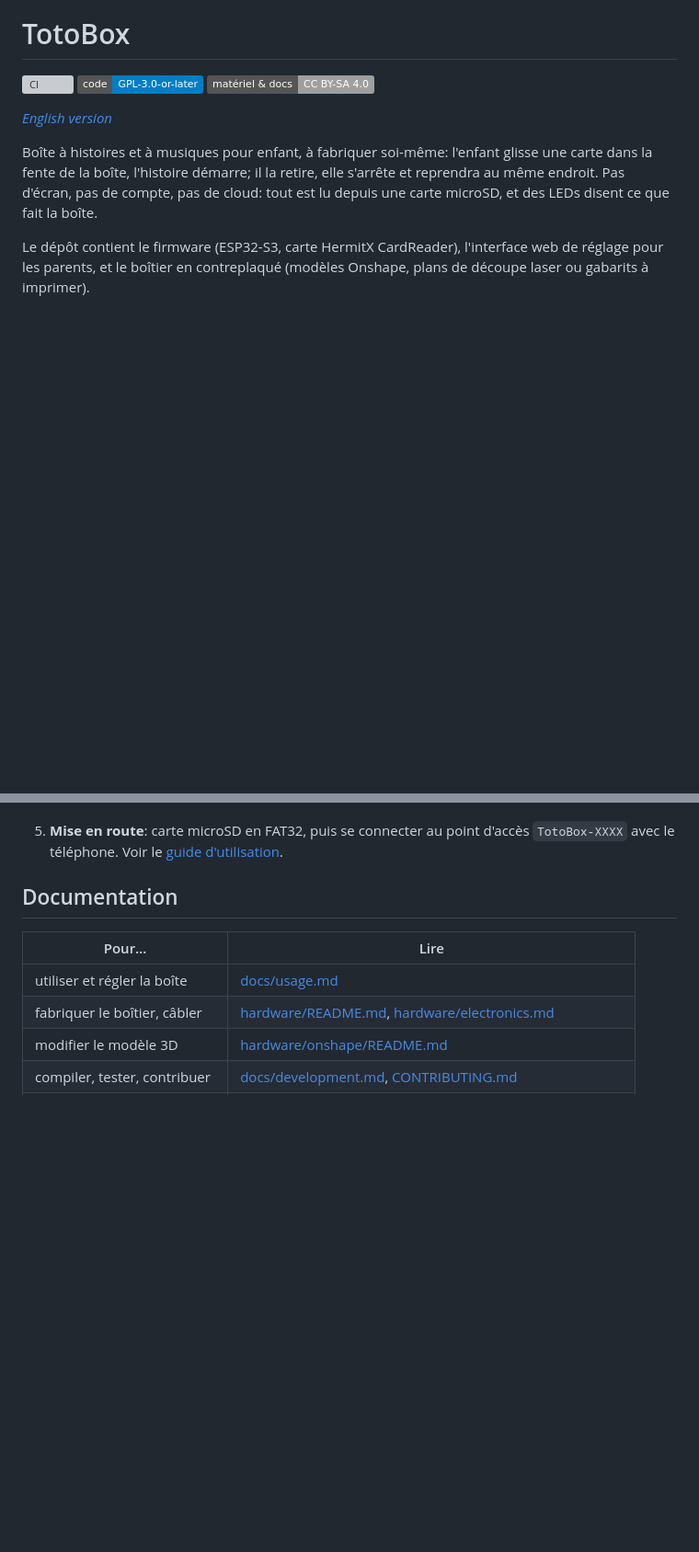
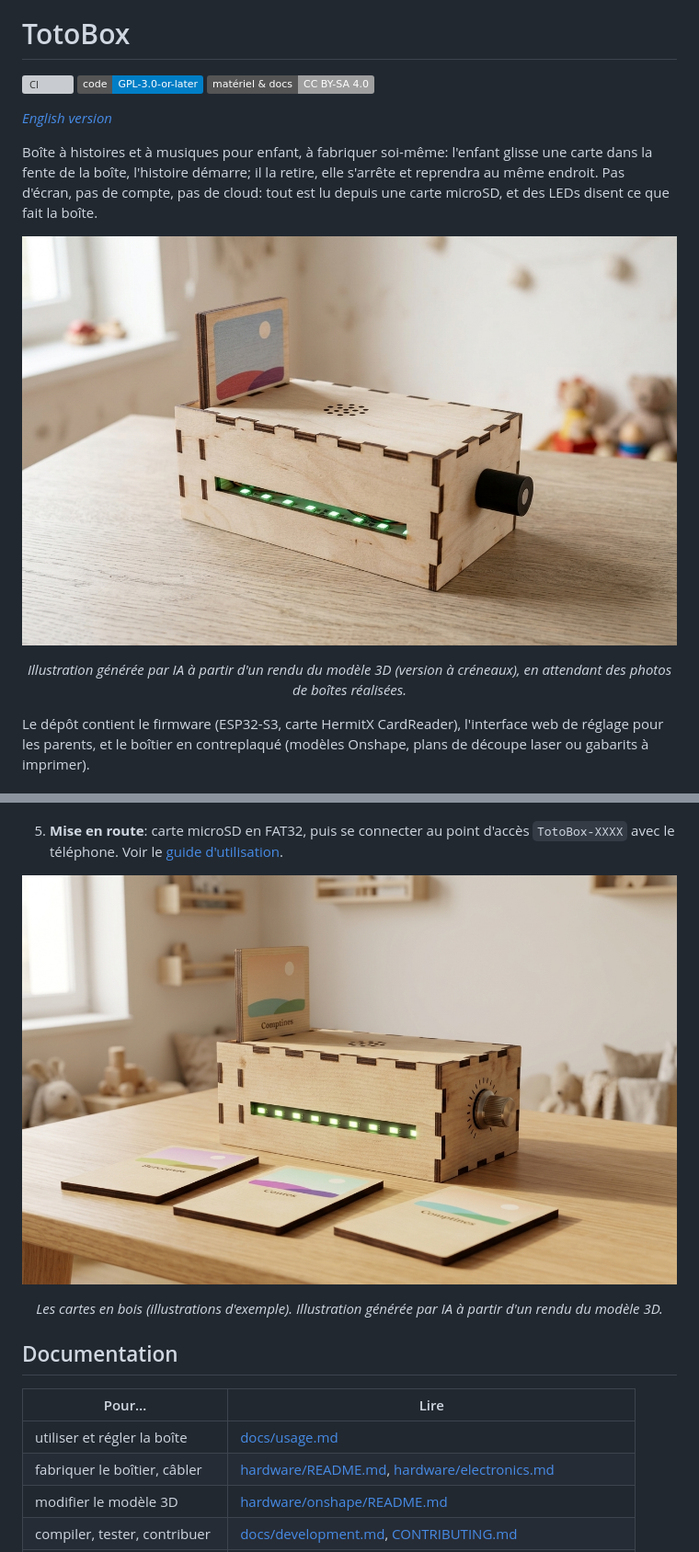
Before and after one commit to thomas-lamure/totobox, a Markdown page: README.md, 2 parts joined by grey strips. Shown at 92% size. Drawn GitHub-style; pictures changed too: docs/images/totobox-boite.jpeg (added), docs/images/totobox-cartes.jpeg (added); badges without logos; blank space fills up the shorter version; grey boxes are pictures that could not be loaded.

Commit message:
README: illustrations of the box and its cards
Two AI-generated illustrations, based on renders of the 3D model (finger-joint
version), until photos of real builds are available; captions say so.

Co-Authored-By: Claude Opus 5.5 <noreply@anthropic.com>

```diff
--- a/README.md
+++ b/README.md
@@ -9,6 +9,11 @@
 *[English version](README.en.md)*
 
 Boîte à histoires et à musiques pour enfant, à fabriquer soi-même: l'enfant glisse une carte dans la fente de la boîte, l'histoire démarre; il la retire, elle s'arrête et reprendra au même endroit. Pas d'écran, pas de compte, pas de cloud: tout est lu depuis une carte microSD, et des LEDs disent ce que fait la boîte.
+
+<p align="center">
+  <img src="docs/images/totobox-boite.jpeg" alt="La TotoBox, version à créneaux: boîte en contreplaqué avec une carte en bois dans la fente, LEDs vertes allumées et molette sur le côté" width="720">
+</p>
+<p align="center"><em>Illustration générée par IA à partir d'un rendu du modèle 3D (version à créneaux), en attendant des photos de boîtes réalisées.</em></p>
 
 Le dépôt contient le firmware (ESP32-S3, carte HermitX CardReader), l'interface web de réglage pour les parents, et le boîtier en contreplaqué (modèles Onshape, plans de découpe laser ou gabarits à imprimer).
 
@@ -37,6 +42,11 @@ Le dépôt contient le firmware (ESP32-S3, carte HermitX CardReader), l'interfac
    Sans PlatformIO: écrire en 0x0 l'image `totobox-X.Y.Z-complet.bin` de la [dernière version publiée](https://github.com/thomas-lamure/totobox/releases/latest), avec `esptool.py` ou depuis le navigateur ([esptool-js](https://espressif.github.io/esptool-js/)). Les notes de chaque version expliquent aussi la mise à jour en gardant les réglages.
 
 5. **Mise en route**: carte microSD en FAT32, puis se connecter au point d'accès `TotoBox-XXXX` avec le téléphone. Voir le [guide d'utilisation](docs/usage.md).
+
+<p align="center">
+  <img src="docs/images/totobox-cartes.jpeg" alt="La boîte et trois cartes en bois illustrées posées devant elle" width="720">
+</p>
+<p align="center"><em>Les cartes en bois (illustrations d'exemple). Illustration générée par IA à partir d'un rendu du modèle 3D.</em></p>
 
 ## Documentation
 
```
Also changed, not shown: README.en.md (+5 -0 lines).
